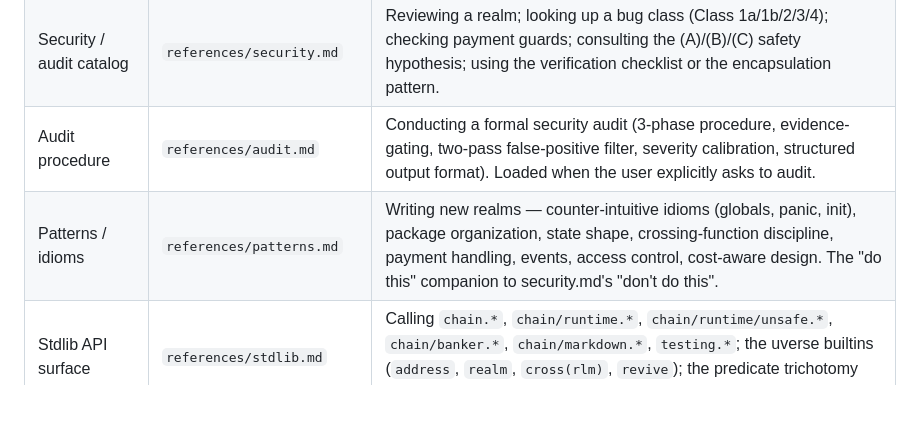
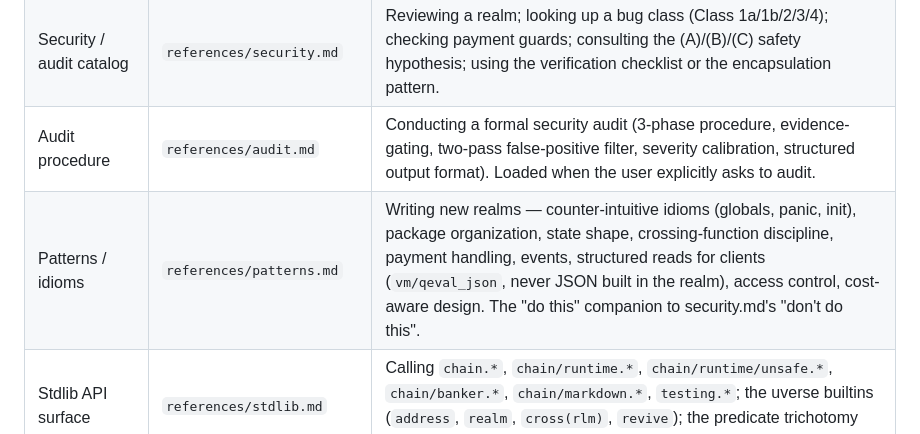
Before and after one commit to gnoverse/gno-mcp, a Markdown page: skills/gno/SKILL.md, the part around the change. GitHub-like rendering; blank space fills up the shorter version.

Commit message:
docs(gno-skill): read structured state through vm/qeval_json (#101)
An agent writing a realm that serves structured data had no guidance
against building JSON inside it, with p/onbloc/json/v0 or by
concatenating strings. That encoding runs in the metered VM: on an
in-process gno v1.5.0 node, a getter over 20 small structs that
builds the string by hand costs about 4 times the gas of returning a
copy, and p/onbloc/json/v0 about 25 times. A hand-built string must
also escape every user-supplied value for JSON, which strconv.Quote
does not, and reaches the client untyped.

The skill says to return values from a getter and let the node encode
them with vm/qeval_json. patterns.md gives the response shape,
{"results":[...]} with "@error" for a trailing error, which the
example in gnolang/gno's query-state-api.md leaves out, and when a
value comes back inline: a stored object comes back as a RefValue to
fetch with vm/qobject_json at any depth, including a reference field
inside a shallow-copied element. The Render conventions, the
operational anti-patterns, security.md's audit signals and the
SKILL.md router point at that section.

Co-authored-by: Claude Opus 5.5 <noreply@anthropic.com>

```diff
--- a/skills/gno/SKILL.md
+++ b/skills/gno/SKILL.md
@@ -43,7 +43,7 @@ This SKILL.md is a router. References are categorized by topic; load whichever f
 | Spec / model | `references/interrealm.md` | Reasoning about `cross(cur)`, the `cur` capability token, `PreviousRealm`, `IsCurrent`, the three borrow rules, readonly taint, conversion guards, `MsgCall` vs `MsgRun`, realm boundaries, finalization. The foundation for every other reference. |
 | Security / audit catalog | `references/security.md` | Reviewing a realm; looking up a bug class (Class 1a/1b/2/3/4); checking payment guards; consulting the (A)/(B)/(C) safety hypothesis; using the verification checklist or the encapsulation pattern. |
 | Audit procedure | `references/audit.md` | Conducting a formal security audit (3-phase procedure, evidence-gating, two-pass false-positive filter, severity calibration, structured output format). Loaded when the user explicitly asks to audit. |
-| Patterns / idioms | `references/patterns.md` | Writing new realms — counter-intuitive idioms (globals, panic, init), package organization, state shape, crossing-function discipline, payment handling, events, access control, cost-aware design. The "do this" companion to security.md's "don't do this". |
+| Patterns / idioms | `references/patterns.md` | Writing new realms — counter-intuitive idioms (globals, panic, init), package organization, state shape, crossing-function discipline, payment handling, events, structured reads for clients (`vm/qeval_json`, never JSON built in the realm), access control, cost-aware design. The "do this" companion to security.md's "don't do this". |
 | Stdlib API surface | `references/stdlib.md` | Calling `chain.*`, `chain/runtime.*`, `chain/runtime/unsafe.*`, `chain/banker.*`, `chain/markdown.*`, `testing.*`; the uverse builtins (`address`, `realm`, `cross(rlm)`, `revive`); the predicate trichotomy (`IsUserCall` vs `IsUserRun` vs `IsUser`); kept community packages. |
 | Rendering | `references/render.md` | Writing or auditing `Render(path string) string`; markdown extensions (alerts, columns, forms, imgvalidator, link, mentions); gnoweb output; `vm/qrender` query surface; XSS / untrusted-content posture. |
 | VM model | `references/memory.md` | Understanding what persists across transactions; typed values; heap items; closure captures; loop-variable semantics; pointer base/index model; data-structure choice (array vs slice vs map vs avl). Auditor: load when reasoning about object identity, aliasing, or "does this get persisted". |
```
Also changed, not shown: 2 other files.
